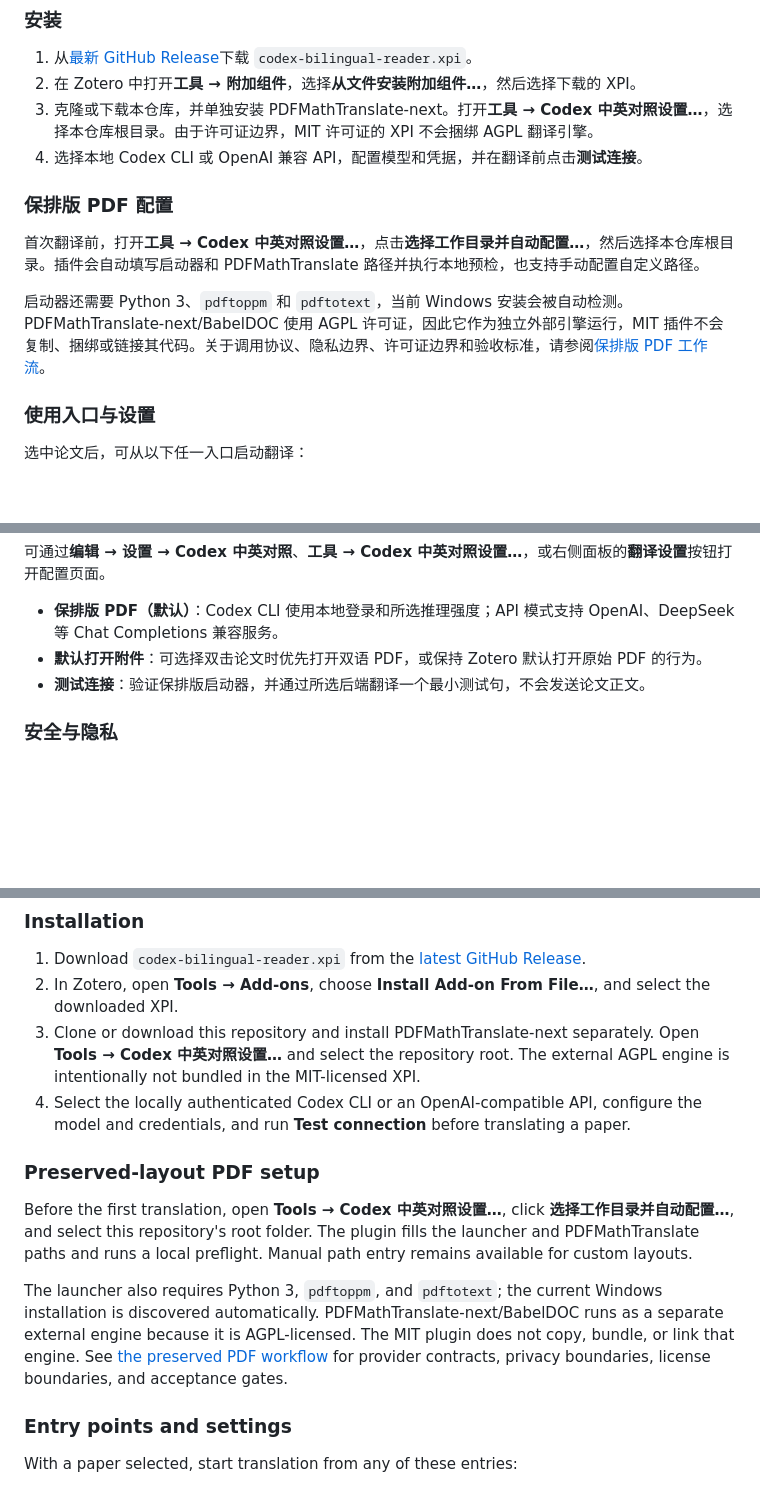
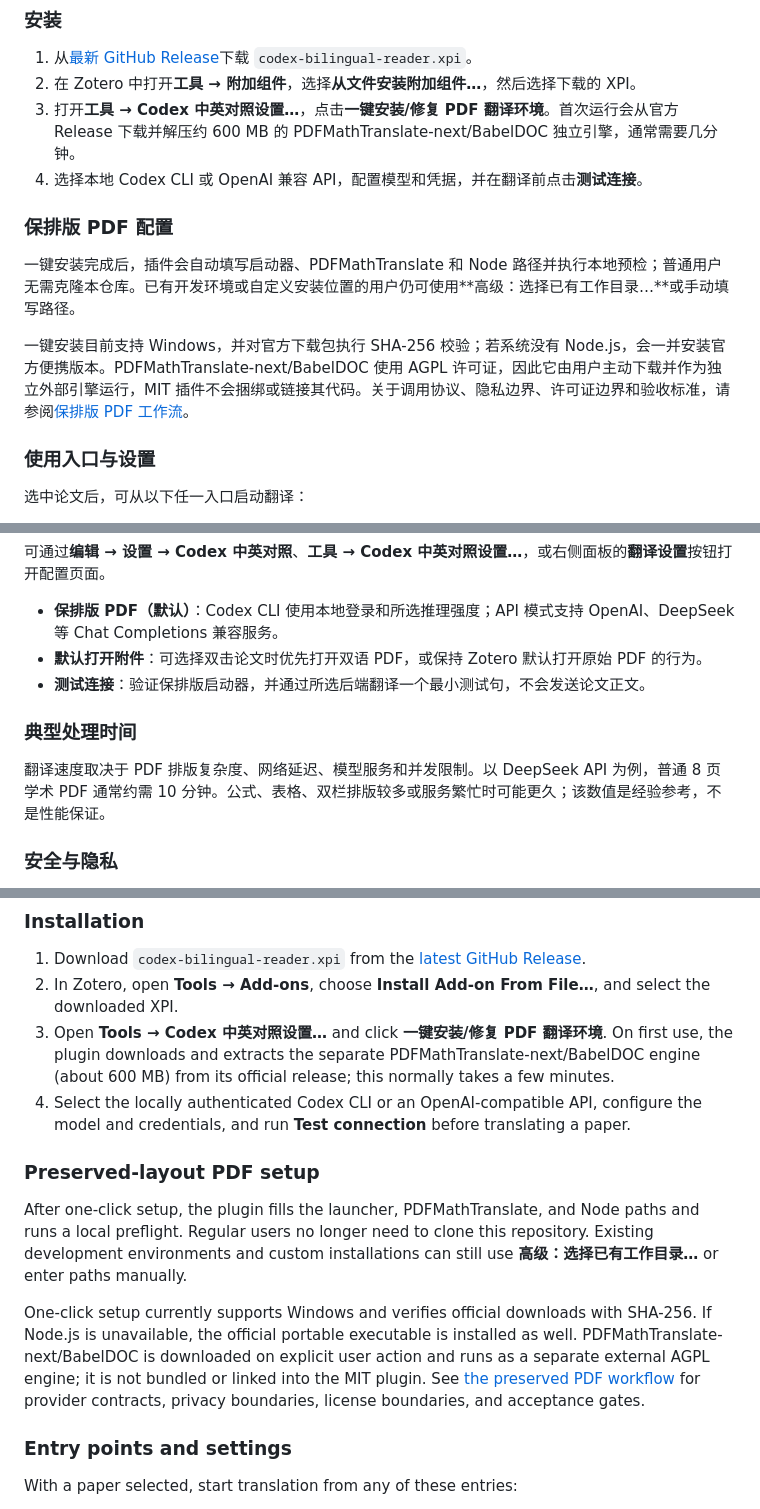
Before and after one commit to Mengqi97/codex-bilingual-reader-for-zotero, a Markdown page: README.md, 3 parts joined by grey strips. GitHub-like rendering; blank space fills up the shorter version.

Commit message:
Add one-click PDF runtime setup and launch materials

```diff
--- a/README.md
+++ b/README.md
@@ -37,14 +39,14 @@ Codex Bilingual Reader 是一个适用于 Zotero 8/9 的 MIT 开源插件。它
 
 1. 从[最新 GitHub Release](https://github.com/Mengqi97/codex-bilingual-reader-for-zotero/releases/latest)下载 `codex-bilingual-reader.xpi`。
 2. 在 Zotero 中打开**工具 → 附加组件**，选择**从文件安装附加组件…**，然后选择下载的 XPI。
-3. 克隆或下载本仓库，并单独安装 PDFMathTranslate-next。打开**工具 → Codex 中英对照设置…**，选择本仓库根目录。由于许可证边界，MIT 许可证的 XPI 不会捆绑 AGPL 翻译引擎。
+3. 打开**工具 → Codex 中英对照设置…**，点击**一键安装/修复 PDF 翻译环境**。首次运行会从官方 Release 下载并解压约 600 MB 的 PDFMathTranslate-next/BabelDOC 独立引擎，通常需要几分钟。
 4. 选择本地 Codex CLI 或 OpenAI 兼容 API，配置模型和凭据，并在翻译前点击**测试连接**。
 
 ### 保排版 PDF 配置
 
-首次翻译前，打开**工具 → Codex 中英对照设置…**，点击**选择工作目录并自动配置…**，然后选择本仓库根目录。插件会自动填写启动器和 PDFMathTranslate 路径并执行本地预检，也支持手动配置自定义路径。
+一键安装完成后，插件会自动填写启动器、PDFMathTranslate 和 Node 路径并执行本地预检；普通用户无需克隆本仓库。已有开发环境或自定义安装位置的用户仍可使用**高级：选择已有工作目录…**或手动填写路径。
 
-启动器还需要 Python 3、`pdftoppm` 和 `pdftotext`，当前 Windows 安装会被自动检测。PDFMathTranslate-next/BabelDOC 使用 AGPL 许可证，因此它作为独立外部引擎运行，MIT 插件不会复制、捆绑或链接其代码。关于调用协议、隐私边界、许可证边界和验收标准，请参阅[保排版 PDF 工作流](docs/PDF_PRESERVATION_WORKFLOW.md)。
+一键安装目前支持 Windows，并对官方下载包执行 SHA-256 校验；若系统没有 Node.js，会一并安装官方便携版本。PDFMathTranslate-next/BabelDOC 使用 AGPL 许可证，因此它由用户主动下载并作为独立外部引擎运行，MIT 插件不会捆绑或链接其代码。关于调用协议、隐私边界、许可证边界和验收标准，请参阅[保排版 PDF 工作流](docs/PDF_PRESERVATION_WORKFLOW.md)。
 
 ### 使用入口与设置
 
@@ -59,6 +61,10 @@ Codex Bilingual Reader 是一个适用于 Zotero 8/9 的 MIT 开源插件。它
 - **保排版 PDF（默认）**：Codex CLI 使用本地登录和所选推理强度；API 模式支持 OpenAI、DeepSeek 等 Chat Completions 兼容服务。
 - **默认打开附件**：可选择双击论文时优先打开双语 PDF，或保持 Zotero 默认打开原始 PDF 的行为。
 - **测试连接**：验证保排版启动器，并通过所选后端翻译一个最小测试句，不会发送论文正文。
+
+### 典型处理时间
+
+翻译速度取决于 PDF 排版复杂度、网络延迟、模型服务和并发限制。以 DeepSeek API 为例，普通 8 页学术 PDF 通常约需 10 分钟。公式、表格、双栏排版较多或服务繁忙时可能更久；该数值是经验参考，不是性能保证。
 
 ### 安全与隐私
 
@@ -111,14 +129,14 @@ English is preserved on the left and the translated, selectable Chinese page is
 
 1. Download `codex-bilingual-reader.xpi` from the [latest GitHub Release](https://github.com/Mengqi97/codex-bilingual-reader-for-zotero/releases/latest).
 2. In Zotero, open **Tools → Add-ons**, choose **Install Add-on From File…**, and select the downloaded XPI.
-3. Clone or download this repository and install PDFMathTranslate-next separately. Open **Tools → Codex 中英对照设置…** and select the repository root. The external AGPL engine is intentionally not bundled in the MIT-licensed XPI.
+3. Open **Tools → Codex 中英对照设置…** and click **一键安装/修复 PDF 翻译环境**. On first use, the plugin downloads and extracts the separate PDFMathTranslate-next/BabelDOC engine (about 600 MB) from its official release; this normally takes a few minutes.
 4. Select the locally authenticated Codex CLI or an OpenAI-compatible API, configure the model and credentials, and run **Test connection** before translating a paper.
 
 ### Preserved-layout PDF setup
 
-Before the first translation, open **Tools → Codex 中英对照设置…**, click **选择工作目录并自动配置…**, and select this repository's root folder. The plugin fills the launcher and PDFMathTranslate paths and runs a local preflight. Manual path entry remains available for custom layouts.
+After one-click setup, the plugin fills the launcher, PDFMathTranslate, and Node paths and runs a local preflight. Regular users no longer need to clone this repository. Existing development environments and custom installations can still use **高级：选择已有工作目录…** or enter paths manually.
 
-The launcher also requires Python 3, `pdftoppm`, and `pdftotext`; the current Windows installation is discovered automatically. PDFMathTranslate-next/BabelDOC runs as a separate external engine because it is AGPL-licensed. The MIT plugin does not copy, bundle, or link that engine. See [the preserved PDF workflow](docs/PDF_PRESERVATION_WORKFLOW.md) for provider contracts, privacy boundaries, license boundaries, and acceptance gates.
+One-click setup currently supports Windows and verifies official downloads with SHA-256. If Node.js is unavailable, the official portable executable is installed as well. PDFMathTranslate-next/BabelDOC is downloaded on explicit user action and runs as a separate external AGPL engine; it is not bundled or linked into the MIT plugin. See [the preserved PDF workflow](docs/PDF_PRESERVATION_WORKFLOW.md) for provider contracts, privacy boundaries, license boundaries, and acceptance gates.
 
 ### Entry points and settings
 
```
Also changed, not shown: other parts of README.md (+30 -0 lines), docs/assets/github-social-preview.png (added), 13 other files.
